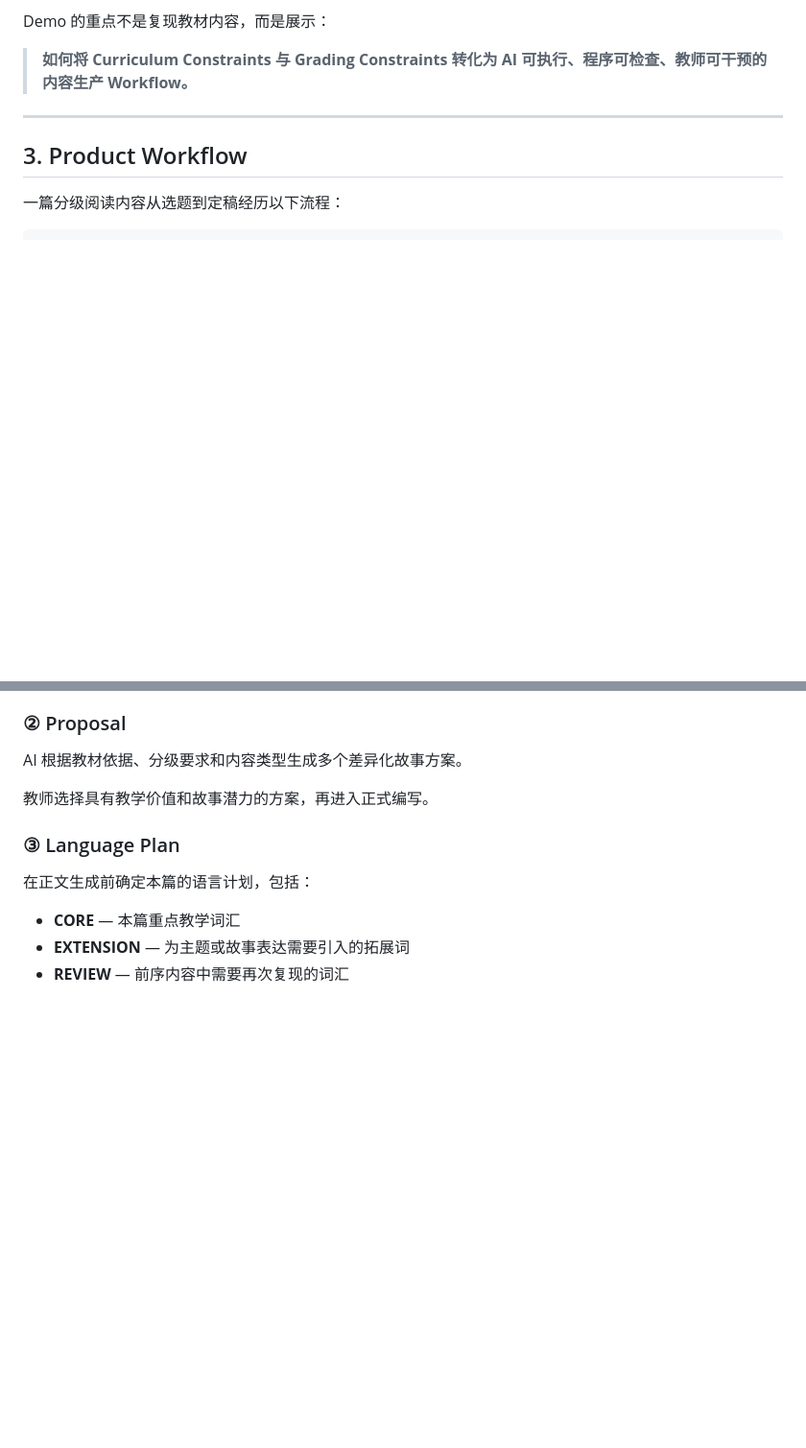
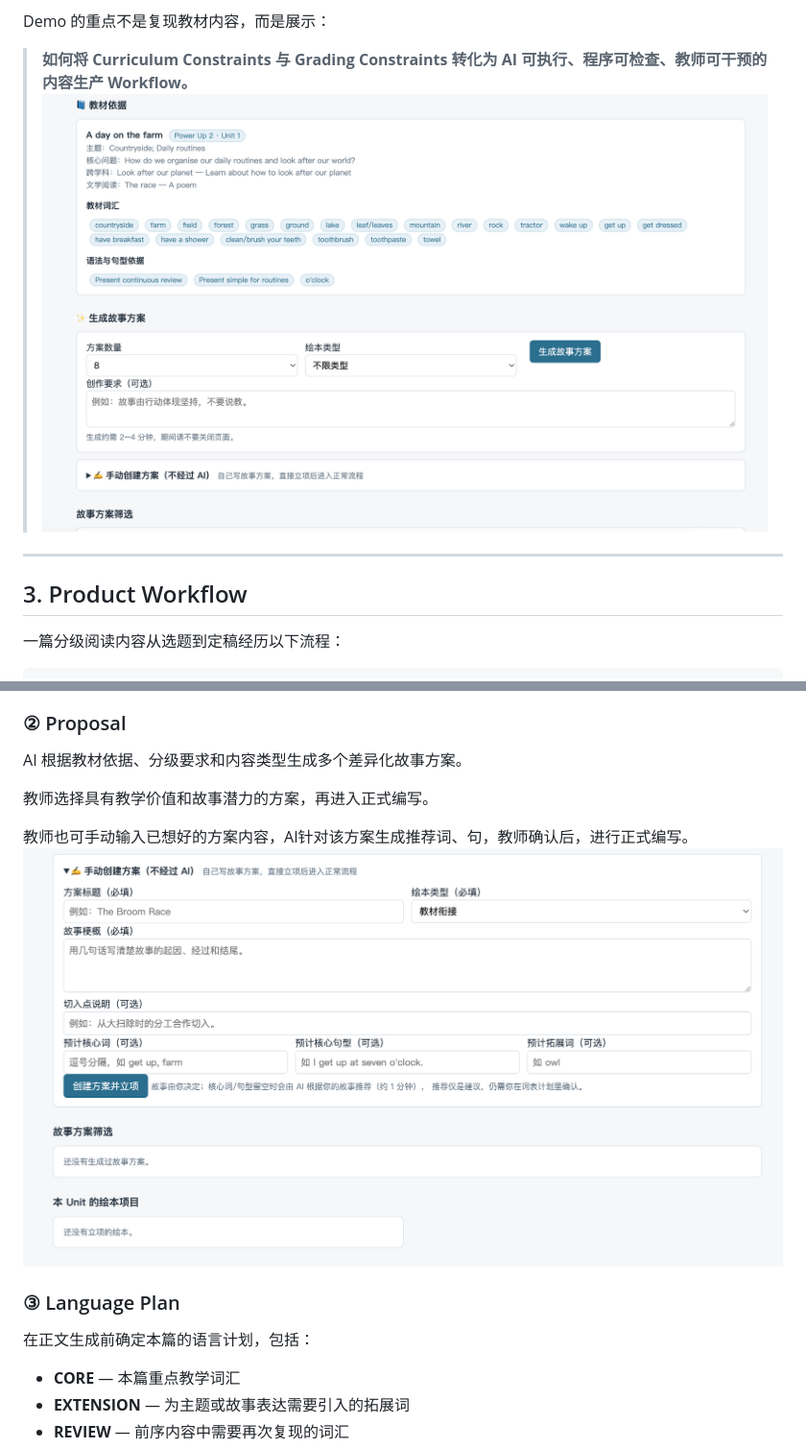
Before and after one commit to cheng-rachel/ai-picbook-workbench, a Markdown page: README.md, 2 parts joined by grey strips. Shown at 96% size. GitHub-like rendering; blank space fills up the shorter version.

```diff
--- a/README.md
+++ b/README.md
@@ -56,6 +56,8 @@ Level 2
 Demo 的重点不是复现教材内容，而是展示：
 
 > **如何将 Curriculum Constraints 与 Grading Constraints 转化为 AI 可执行、程序可检查、教师可干预的内容生产 Workflow。**
+![Language Plan](00assets/02提案.png)
+
 
 ---
 
@@ -92,6 +94,9 @@ Historical Recurrence
 AI 根据教材依据、分级要求和内容类型生成多个差异化故事方案。
 
 教师选择具有教学价值和故事潜力的方案，再进入正式编写。
+
+教师也可手动输入已想好的方案内容，AI针对该方案生成推荐词、句，教师确认后，进行正式编写。
+![Language Plan](00assets/03提案.png)
 
 ### ③ Language Plan
 
```
Also changed, not shown: other parts of README.md (+2 -0 lines).
